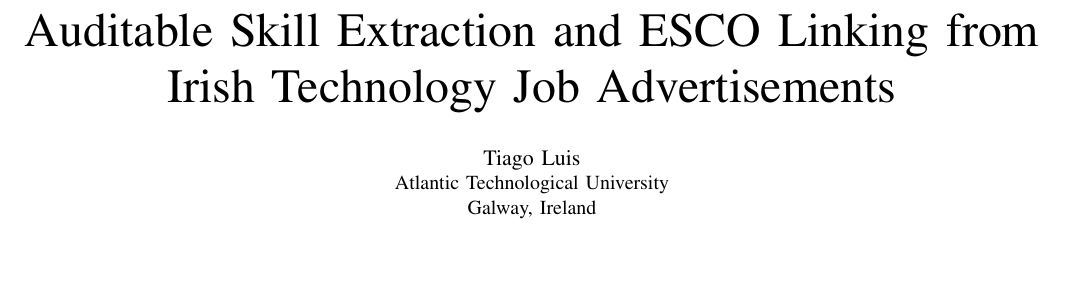
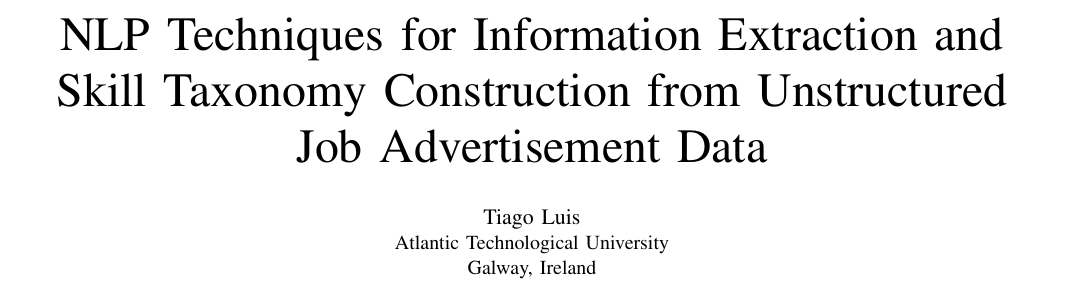
Before and after one commit to tiagoluis12/nlp-skill-pipeline, a LaTeX paper (paper/conference/nlp_skill_pipeline_conference_paper_.tex): part of page 1 of 11, cut at the place of the change, the shorter picture padded with empty space. Compiled offline with pdfLaTeX; a missing font is replaced by an installed copy or a similar font; a LaTeX package or settings file that is missing is left out.

Commit message:
Update conference paper files

```diff
--- a/paper/conference/nlp_skill_pipeline_conference_paper_2.tex
+++ b/paper/conference/nlp_skill_pipeline_conference_paper_.tex
@@ -11,7 +11,9 @@
 
 \begin{document}
 
-\title{Auditable Skill Extraction and ESCO Linking from Irish Technology Job Advertisements}
+\title{NLP Techniques for Information Extraction and
+Skill Taxonomy Construction from Unstructured
+Job Advertisement Data}
 
 \author{\IEEEauthorblockN{Tiago Luis}
 \IEEEauthorblockA{Atlantic Technological University\\Galway, Ireland}}
```
Also changed, not shown: README.md, paper/conference/NLP_Techniques_for_Information_Extraction_and_Skill_Taxonomy_Construction_from_Unstructured_Job_Advertisement_Data.pdf (added), paper/conference/fig1.png (added), paper/conference/nlp_skill_pipeline_conference_paper_final.pdf (deleted), paper/conference/nlp_skill_pipeline_conference_paper_.tex (2 more changed lines).
